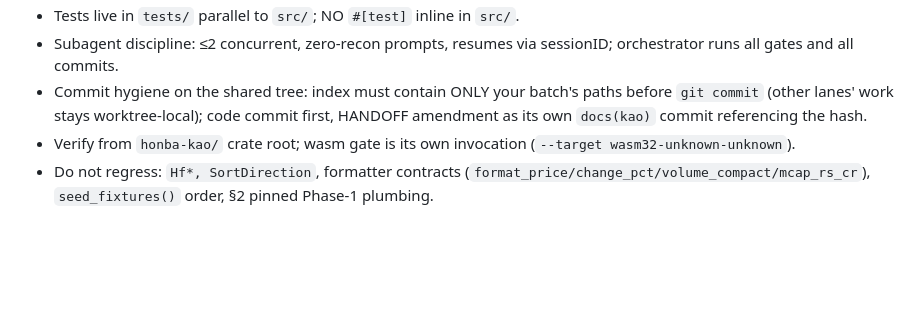
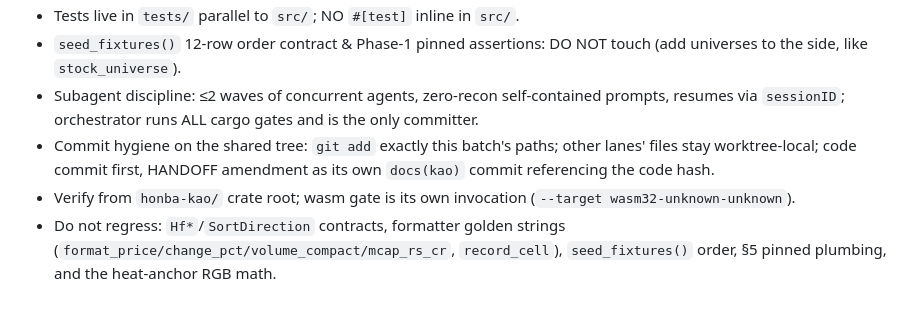
Before and after one commit to honba-labs/honba-kao, a Markdown page: .agents/HANDOFF.md, the part around one of its changes. Rendered like a GitHub page; blank space fills up the shorter version.

```diff
--- a/.agents/HANDOFF.md
+++ b/.agents/HANDOFF.md
@@ -32,5 +36,6 @@ Also queued by other lanes: ui-core `primitive → atoms` commit (fixes the pre-
 - Tests live in `tests/` parallel to `src/`; NO `#[test]` inline in `src/`.
-- Subagent discipline: ≤2 concurrent, zero-recon prompts, resumes via sessionID; orchestrator runs all gates and all commits.
-- Commit hygiene on the shared tree: index must contain ONLY your batch's paths before `git commit` (other lanes' work stays worktree-local); code commit first, HANDOFF amendment as its own `docs(kao)` commit referencing the hash.
+- `seed_fixtures()` 12-row order contract & Phase-1 pinned assertions: DO NOT touch (add universes to the side, like `stock_universe`).
+- Subagent discipline: ≤2 waves of concurrent agents, zero-recon self-contained prompts, resumes via `sessionID`; orchestrator runs ALL cargo gates and is the only committer.
+- Commit hygiene on the shared tree: `git add` exactly this batch's paths; other lanes' files stay worktree-local; code commit first, HANDOFF amendment as its own `docs(kao)` commit referencing the code hash.
 - Verify from `honba-kao/` crate root; wasm gate is its own invocation (`--target wasm32-unknown-unknown`).
-- Do not regress: `Hf*, SortDirection`, formatter contracts (`format_price/change_pct/volume_compact/mcap_rs_cr`), `seed_fixtures()` order, §2 pinned Phase-1 plumbing.
+- Do not regress: `Hf*`/`SortDirection` contracts, formatter golden strings (`format_price/change_pct/volume_compact/mcap_rs_cr`, `record_cell`), `seed_fixtures()` order, §5 pinned plumbing, and the heat-anchor RGB math.
```
Also changed, not shown: other parts of .agents/HANDOFF.md (+26 -22 lines).
